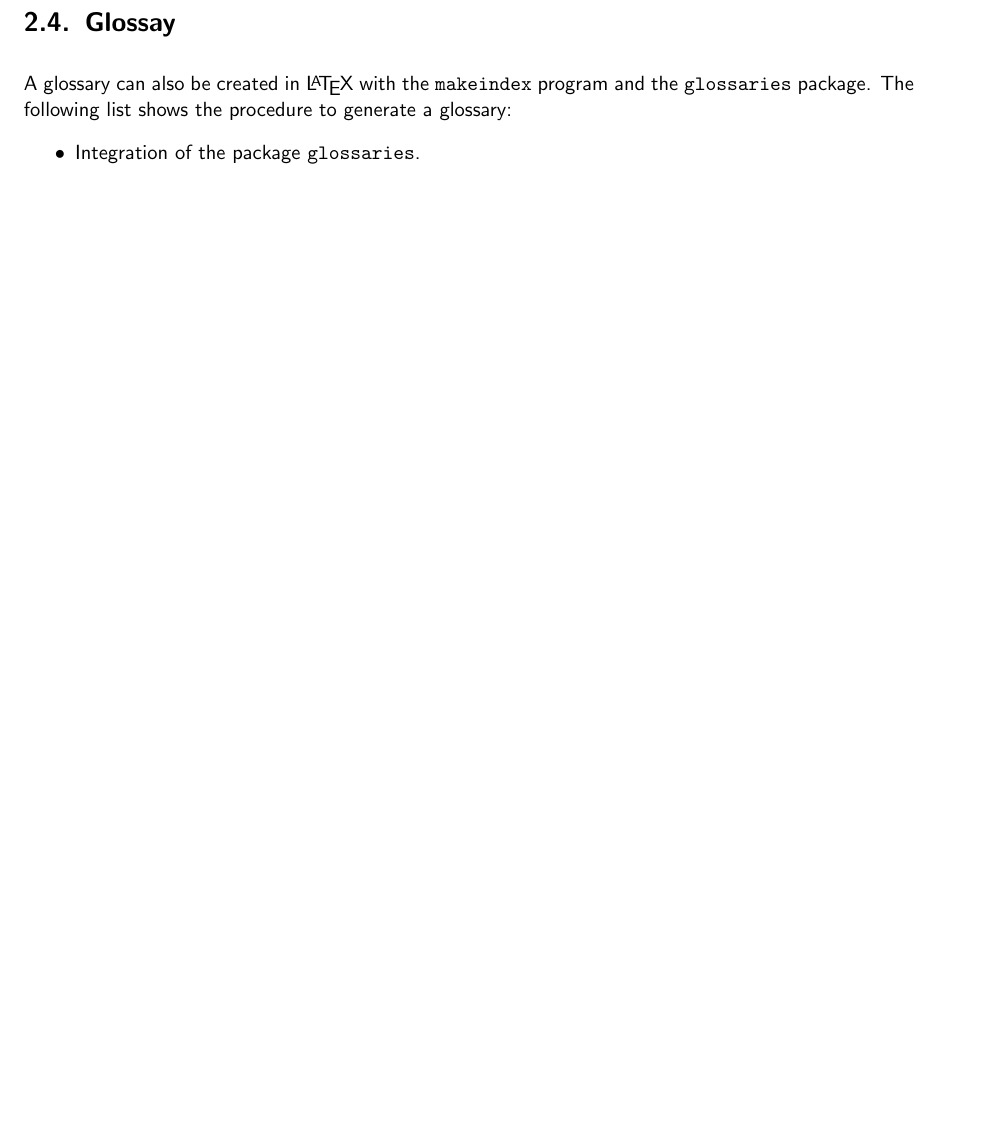
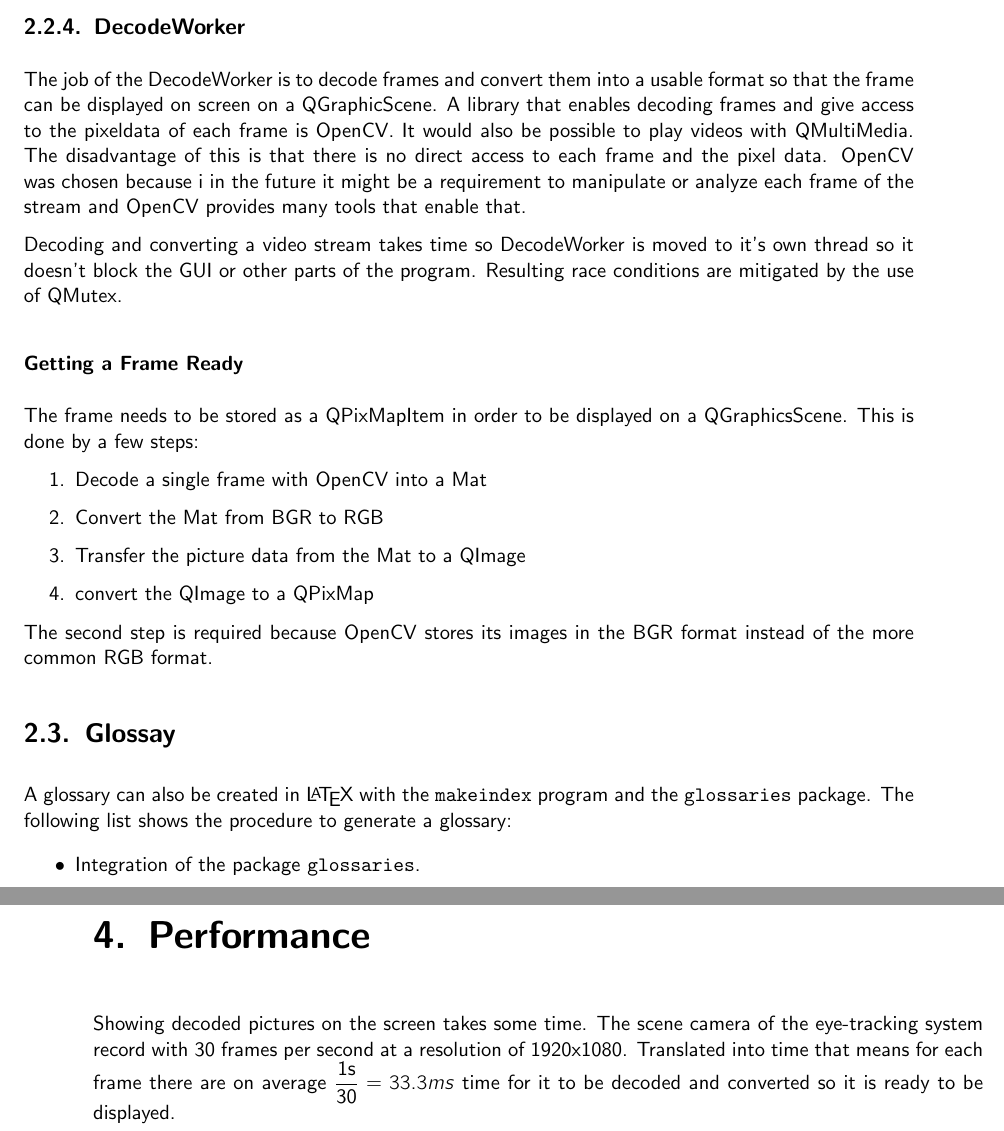
Before and after one commit to timoll/project_study, a LaTeX thesis (report.tex, which reads chapters/Performance.tex, chapters/instructions.tex): part of page 12 of 39 before the commit and two parts of pages 12 and 21 of 41 after it, the two joined at a grey line, cut at the place of the change, the shorter picture padded with empty space. Compiled offline with pdfLaTeX; the source files are stored in an older character set and shown here as Unicode.

Commit message:
add DecodeWorker

```diff
--- a/chapters/Performance.tex
+++ b/chapters/Performance.tex
@@ -0,0 +1,3 @@
+\chapter{Performance}
+\label{chap:performance}
+Showing decoded pictures on the screen takes some time. The scene camera of the eye-tracking system record with 30 frames per second at a resolution of 1920x1080. Translated into time that means for each frame there are on average $\displaystyle\frac{\mbox{1s}}{\mbox{30}}=33.3ms$ time for it to be decoded and converted so it is ready to be displayed.
--- a/chapters/instructions.tex
+++ b/chapters/instructions.tex
@@ -77,5 +77,23 @@ for (int i = 2; i <= size; i *= 2) {
 \end{itemize}
 The result converges to the frameindex that has the timestamp below the timestamp that is supplied. It does so by comparing the supplied timestamp with the timestamp at index $\displaystyle\frac{\mbox{\texttt{size}}}{\mbox{2}}$ of \texttt{\_sceneFrames} first and followed by either $\displaystyle\frac{\mbox{\texttt{size}}}{\mbox{4}}$ or $\displaystyle\frac{\mbox{3 x \texttt{size}}}{\mbox{4}}$ depending on the outcome of the comparison. This goes on until the increment is one.
+
+\subsection{DecodeWorker}
+\label{sec:decodeWorker}
+The job of the DecodeWorker is to decode frames and convert them into a usable format so that the frame can be displayed on screen on a QGraphicScene. A library that enables decoding frames and give access to the pixeldata of each frame is OpenCV. It would also be possible to play videos with QMultiMedia. The disadvantage of this is that there is no direct access to each frame and the pixel data. OpenCV was chosen because i in the future it might be a requirement to manipulate or analyze each frame of the stream and OpenCV provides many tools that enable that.
+
+Decoding and converting a video stream takes time so DecodeWorker is moved to it's own thread so it doesn't block the GUI or other parts of the program. Resulting race conditions are mitigated by the use of QMutex.
+
+\subsubsection{Getting a Frame Ready}
+\label{sec:gettingAFrameReady}
+The frame needs to be stored as a QPixMapItem in order to be displayed on a QGraphicsScene. This is done by a few steps:
+\begin{enumerate}
+	\item Decode a single frame with OpenCV into a Mat
+	\item Convert the Mat from BGR to RGB
+	\item Transfer the picture data from the Mat to a QImage
+	\item convert the QImage to a QPixMap
+\end{enumerate}
+
+The second step is required because OpenCV stores its images in the BGR format instead of the more common RGB format.
 
 %The index doubles every iteration and the target timestamp is compared with the %timestamp at the frameindex of the current iteration. Access to  to non-existent %entries are prevented by comparing the frameindex to the size of %\texttt{\_sceneFrames}. The resulting frameindex is set to the tested frameindex %when the timestamp at said index is smaller than the reference timestamp. Otherwise %\texttt{currentFrame} stays the same.
 
```
Also changed, not shown: report.tex (+1 -0 lines), report.pdf, chapters/instructions.tex (14 more changed lines).
